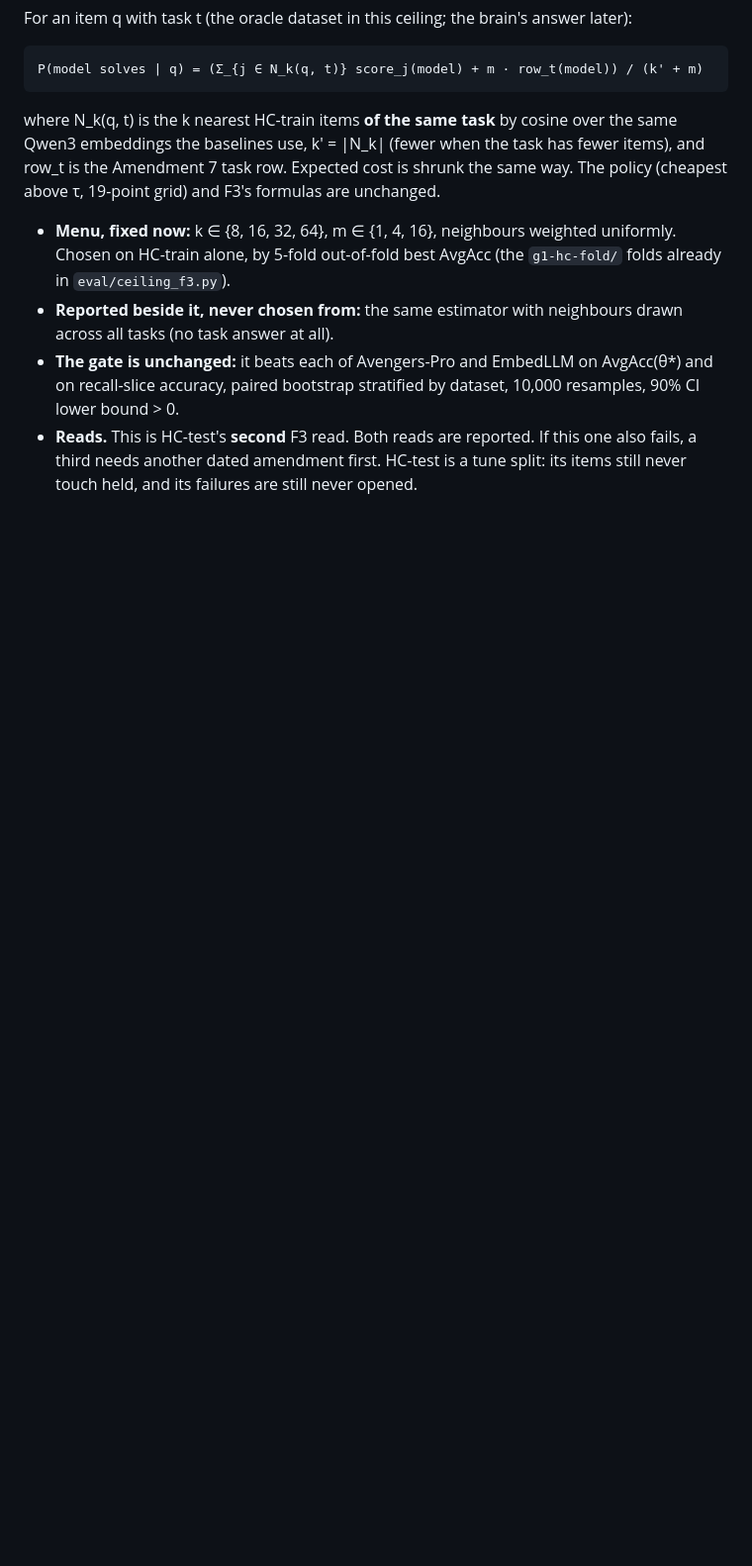
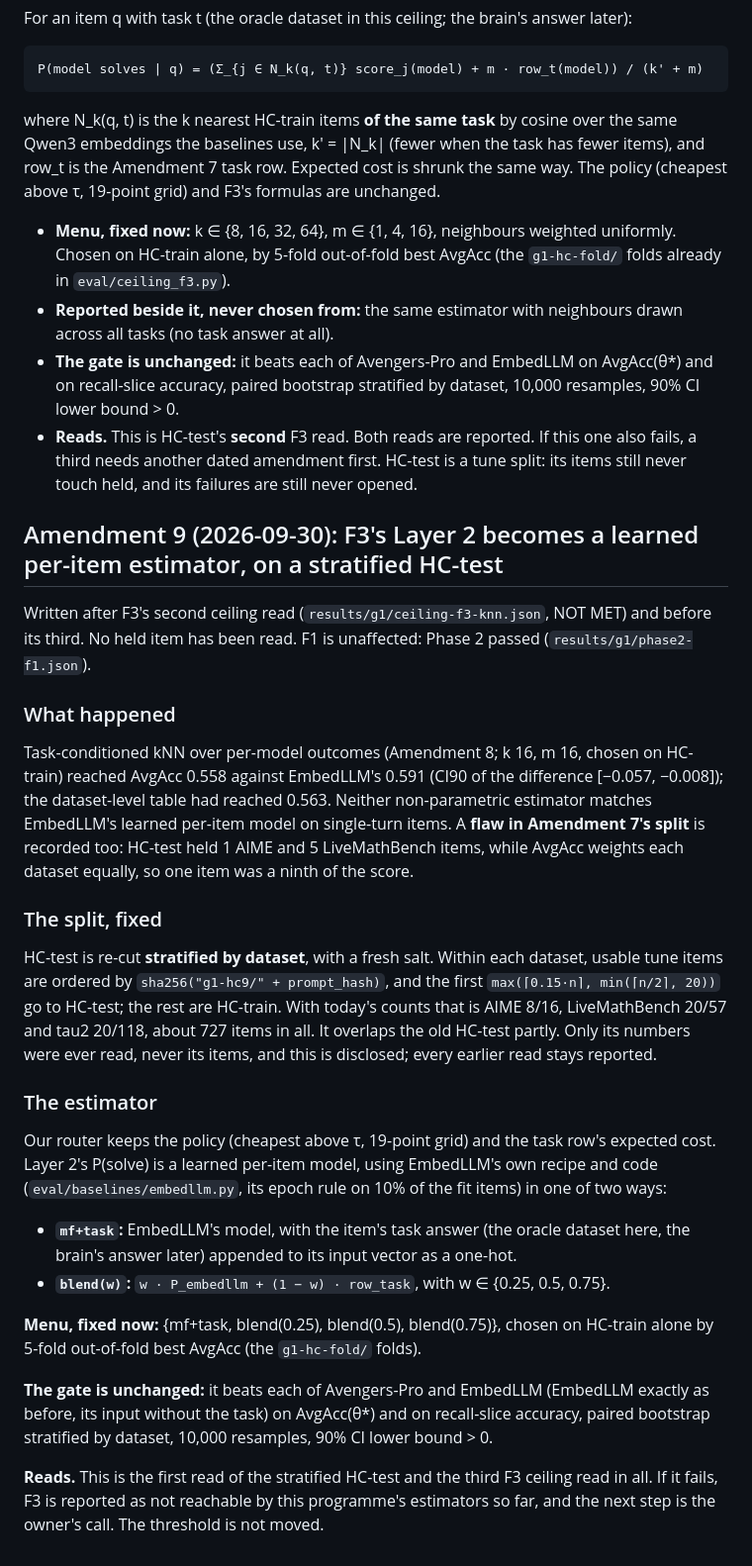
Before and after one commit to mdad-elec/laya-v2-agent-routing, a Markdown page: PREREG-g1.md, the part around the change. Shown at 99% size. Rendered like a GitHub page; blank space fills up the shorter version.

Commit message:
PREREG-g1 Amendment 9: F3 Layer 2 as a learned per-item estimator (EmbedLLM recipe + task), on a dataset-stratified HC-test, menu fixed before the third read
Co-Authored-By: Claude Opus 5.5 <noreply@anthropic.com>

```diff
--- a/PREREG-g1.md
+++ b/PREREG-g1.md
@@ -453,3 +453,47 @@ grid) and F3's formulas are unchanged.
 - **Reads.** This is HC-test's **second** F3 read. Both reads are reported. If this one also fails,
   a third needs another dated amendment first. HC-test is a tune split: its items still never touch
   held, and its failures are still never opened.
+
+## Amendment 9 (2026-09-30): F3's Layer 2 becomes a learned per-item estimator, on a stratified HC-test
+
+Written after F3's second ceiling read (`results/g1/ceiling-f3-knn.json`, NOT MET) and before its
+third. No held item has been read. F1 is unaffected: Phase 2 passed (`results/g1/phase2-f1.json`).
+
+### What happened
+
+Task-conditioned kNN over per-model outcomes (Amendment 8; k 16, m 16, chosen on HC-train) reached
+AvgAcc 0.558 against EmbedLLM's 0.591 (CI90 of the difference [−0.057, −0.008]); the dataset-level
+table had reached 0.563. Neither non-parametric estimator matches EmbedLLM's learned per-item model
+on single-turn items. A **flaw in Amendment 7's split** is recorded too: HC-test held 1 AIME and 5
+LiveMathBench items, while AvgAcc weights each dataset equally, so one item was a ninth of the
+score.
+
+### The split, fixed
+
+HC-test is re-cut **stratified by dataset**, with a fresh salt. Within each dataset, usable tune
+items are ordered by `sha256("g1-hc9/" + prompt_hash)`, and the first
+`max(⌈0.15·n⌉, min(⌈n/2⌉, 20))` go to HC-test; the rest are HC-train. With today's counts that is
+AIME 8/16, LiveMathBench 20/57 and tau2 20/118, about 727 items in all. It overlaps the old
+HC-test partly. Only its numbers were ever read, never its items, and this is disclosed; every
+earlier read stays reported.
+
+### The estimator
+
+Our router keeps the policy (cheapest above τ, 19-point grid) and the task row's expected cost.
+Layer 2's P(solve) is a learned per-item model, using EmbedLLM's own recipe and code
+(`eval/baselines/embedllm.py`, its epoch rule on 10% of the fit items) in one of two ways:
+
+- **`mf+task`:** EmbedLLM's model, with the item's task answer (the oracle dataset here, the brain's
+  answer later) appended to its input vector as a one-hot.
+- **`blend(w)`:** `w · P_embedllm + (1 − w) · row_task`, with w ∈ {0.25, 0.5, 0.75}.
+
+**Menu, fixed now:** {mf+task, blend(0.25), blend(0.5), blend(0.75)}, chosen on HC-train alone by
+5-fold out-of-fold best AvgAcc (the `g1-hc-fold/` folds).
+
+**The gate is unchanged:** it beats each of Avengers-Pro and EmbedLLM (EmbedLLM exactly as before,
+its input without the task) on AvgAcc(θ*) and on recall-slice accuracy, paired bootstrap stratified
+by dataset, 10,000 resamples, 90% CI lower bound > 0.
+
+**Reads.** This is the first read of the stratified HC-test and the third F3 ceiling read in all.
+If it fails, F3 is reported as not reachable by this programme's estimators so far, and the next
+step is the owner's call. The threshold is not moved.
```
